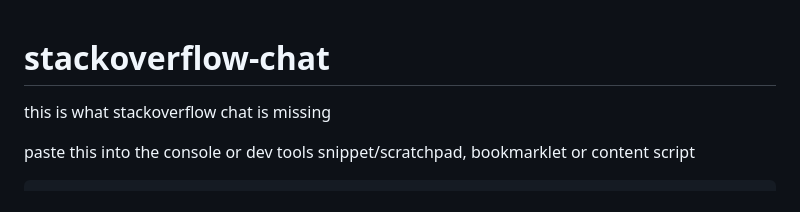
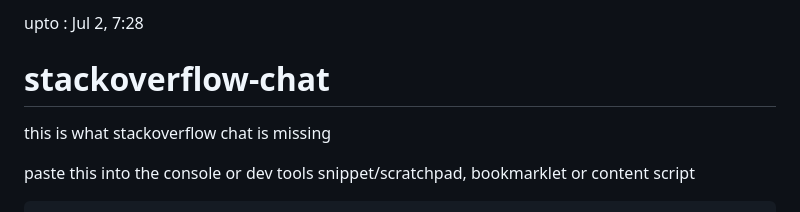
Before and after one commit to javascript-2020/stackoverflow, a Markdown page: README.md, the part around the change. GitHub-like rendering.

```diff
--- a/README.md
+++ b/README.md
@@ -1,3 +1,10 @@
+upto : Jul 2, 7:28
+
+
+
+
+
+
 # stackoverflow-chat
 this is what stackoverflow chat is missing
 
```
